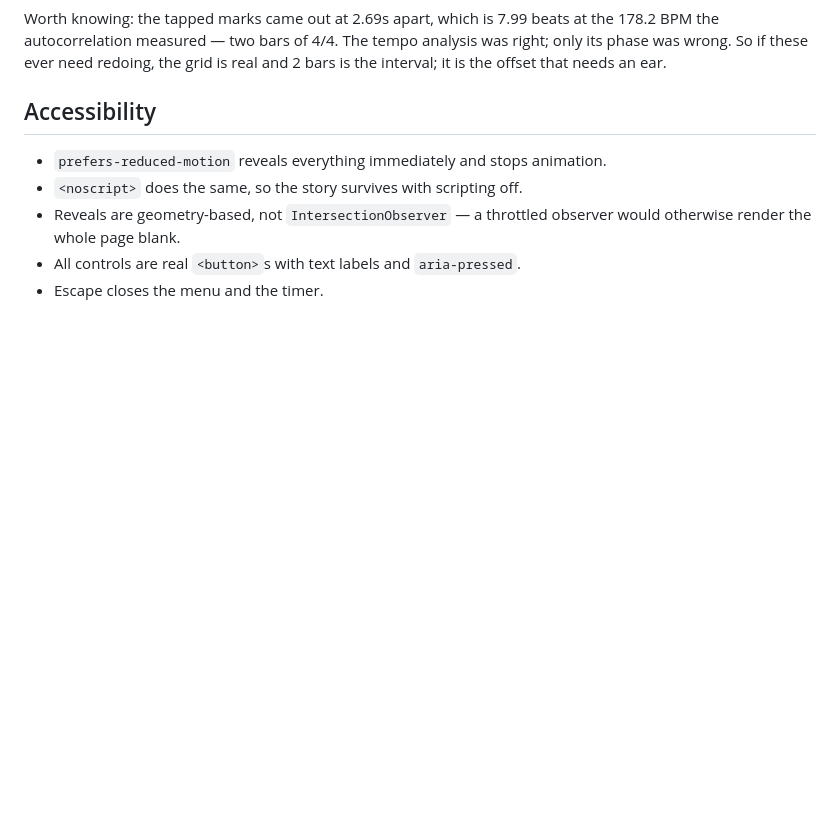
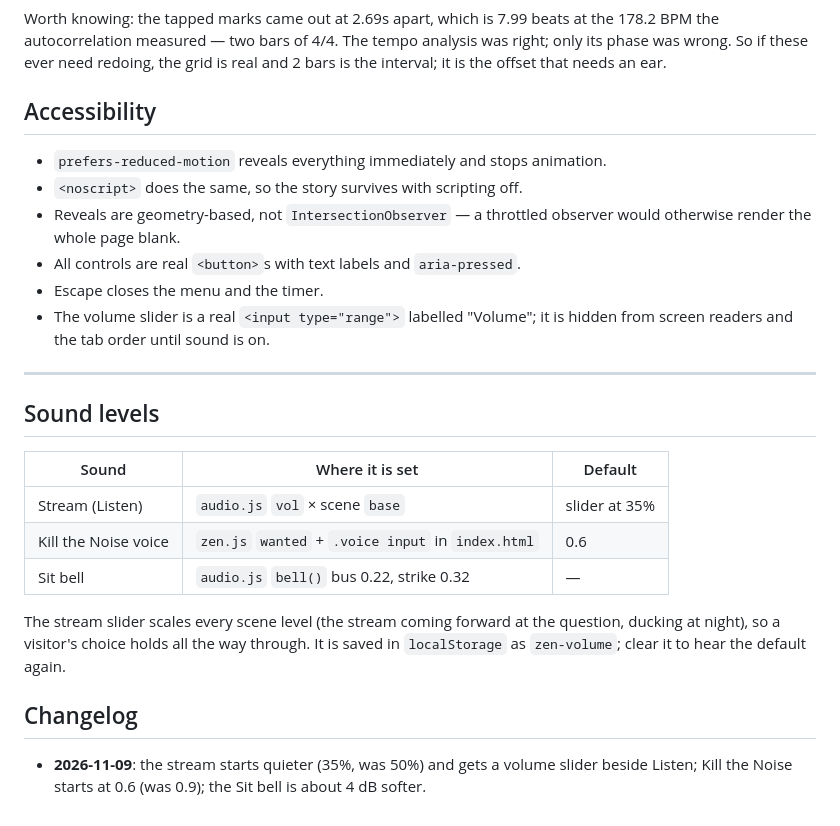
Before and after one commit to Namkuzu-da-OS/Zen, a Markdown page: README.md, the part around the change. GitHub-like rendering; blank space fills up the shorter version.

Commit message:
Document the sound levels, the volume slider and today's changes

```diff
--- a/README.md
+++ b/README.md
@@ -117,3 +117,26 @@ the offset that needs an ear.
   observer would otherwise render the whole page blank.
 - All controls are real `<button>`s with text labels and `aria-pressed`.
 - Escape closes the menu and the timer.
+- The volume slider is a real `<input type="range">` labelled "Volume"; it is
+  hidden from screen readers and the tab order until sound is on.
+
+---
+
+## Sound levels
+
+| Sound | Where it is set | Default |
+|---|---|---|
+| Stream (Listen) | `audio.js` `vol` × scene `base` | slider at 35% |
+| Kill the Noise voice | `zen.js` `wanted` + `.voice input` in `index.html` | 0.6 |
+| Sit bell | `audio.js` `bell()` bus 0.22, strike 0.32 | — |
+
+The stream slider scales every scene level (the stream coming forward at
+the question, ducking at night), so a visitor's choice holds all the way
+through. It is saved in `localStorage` as `zen-volume`; clear it to hear
+the default again.
+
+## Changelog
+
+- **2026-11-09**: the stream starts quieter (35%, was 50%) and gets a
+  volume slider beside Listen; Kill the Noise starts at 0.6 (was 0.9);
+  the Sit bell is about 4 dB softer.
```
Also changed, not shown: docs/DESIGN-SYSTEM.md (+1 -0 lines).
